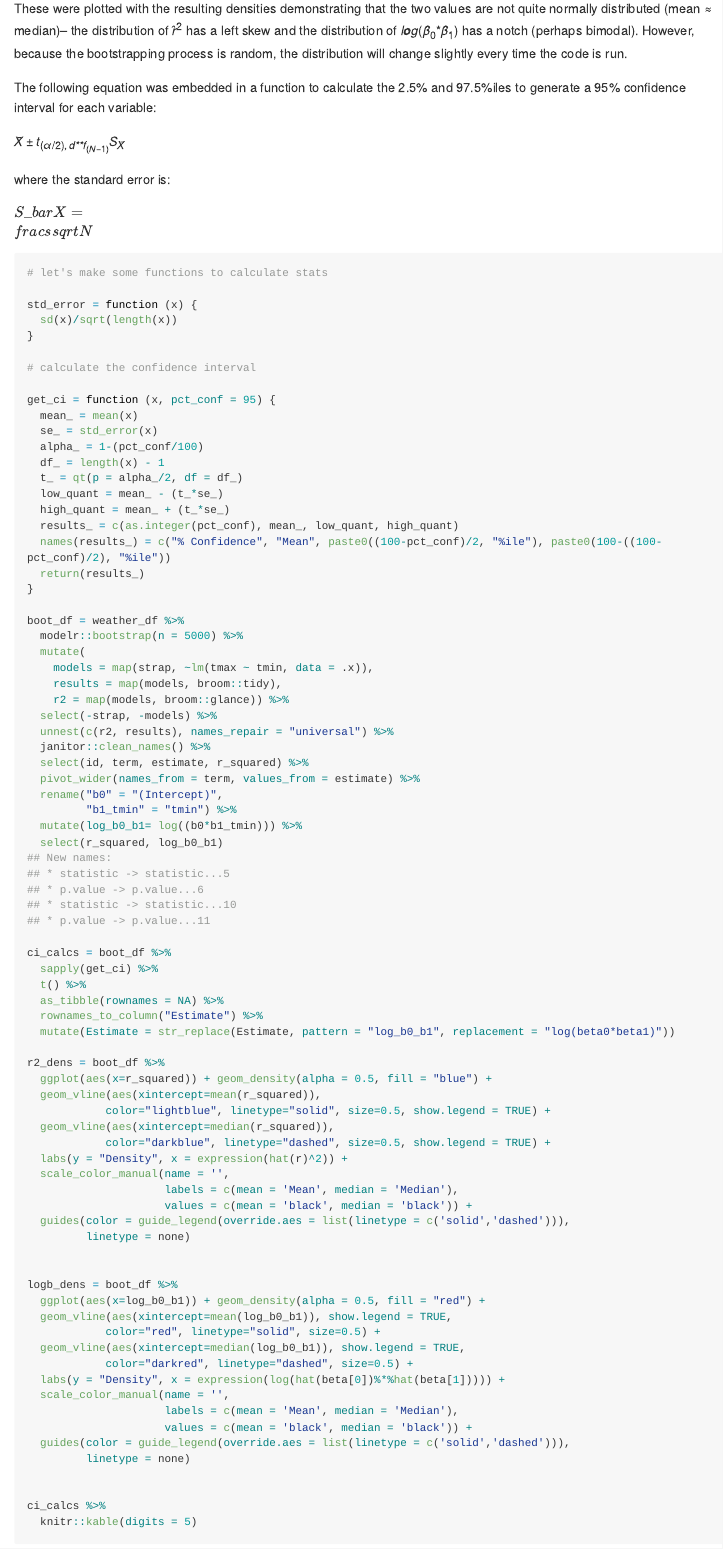
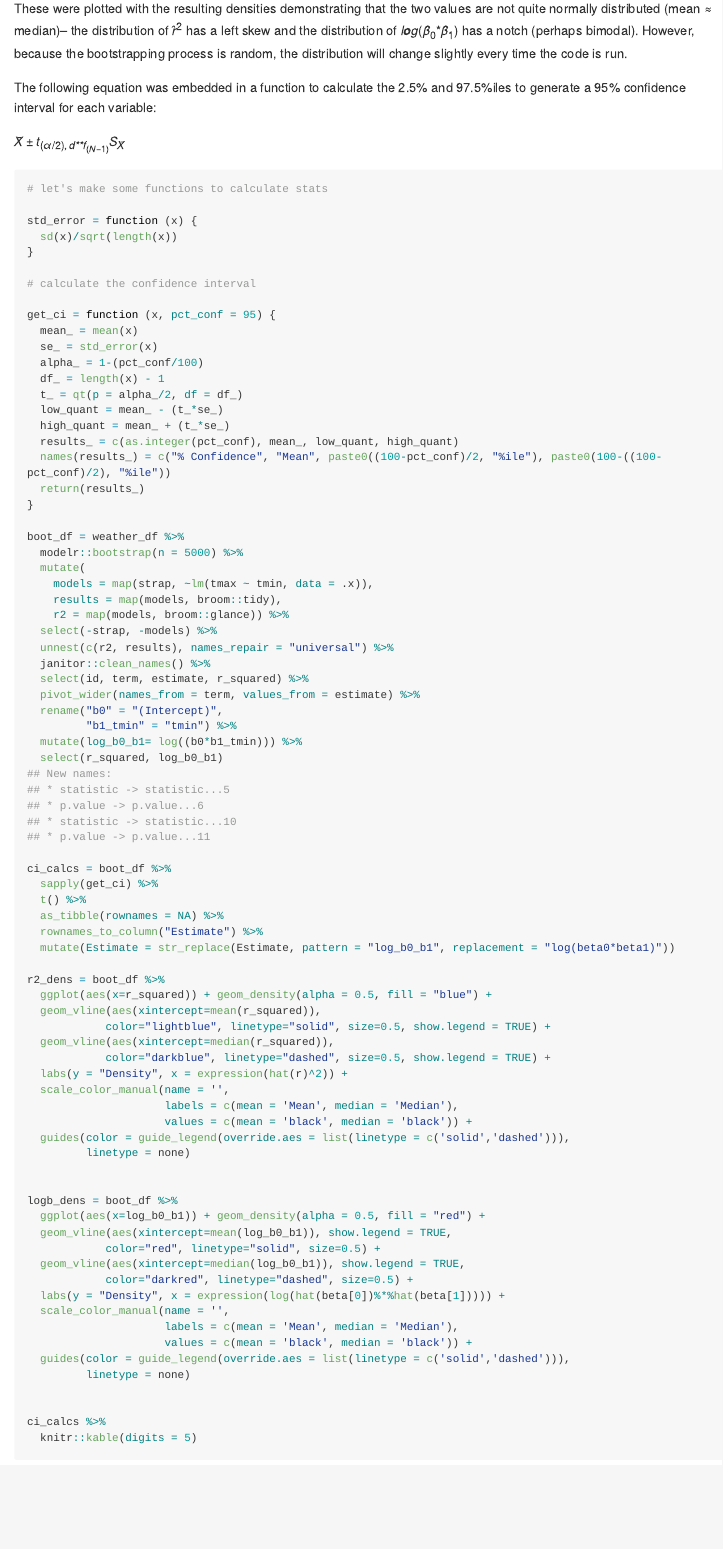
Before and after one commit to laurenrichter/p8105_hw6_lr2854, an R Markdown document (p8105_hw6_lr2854.Rmd): the page in a window 1100 px wide, from 8950 px down. The pictures show the output file p8105_hw6_lr2854.md that the author committed with the source, drawn offline in the style of GitHub; long lines of code are wrapped.

Commit message:
Fixing broken LaTeX

````diff
--- a/p8105_hw6_lr2854.Rmd
+++ b/p8105_hw6_lr2854.Rmd
@@ -303,10 +303,6 @@ The following equation was embedded in a function to calculate the 2.5% and 97.5
 
 $\bar X \pm {t_{(\alpha /2),df_{(N-1)}}}{S_{\bar X}}$
 
-where the standard error is:
-
-${S_{\bar X}} = \frac{s}{{\sqrt N }}$
-
 ```{r boot1, collapse = TRUE}
 
 # let's make some functions to calculate stats
````
Also changed, not shown: p8105_hw6_lr2854.md, p8105_hw6_lr2854_files/figure-gfm/all_three-1.png, p8105_hw6_lr2854_files/figure-gfm/boot1-1.png, p8105_hw6_lr2854_files/figure-gfm/bw_mod-1.png, p8105_hw6_lr2854_files/figure-gfm/hc_length_sex-1.png, p8105_hw6_lr2854_files/figure-gfm/length_v_ga-1.png.
